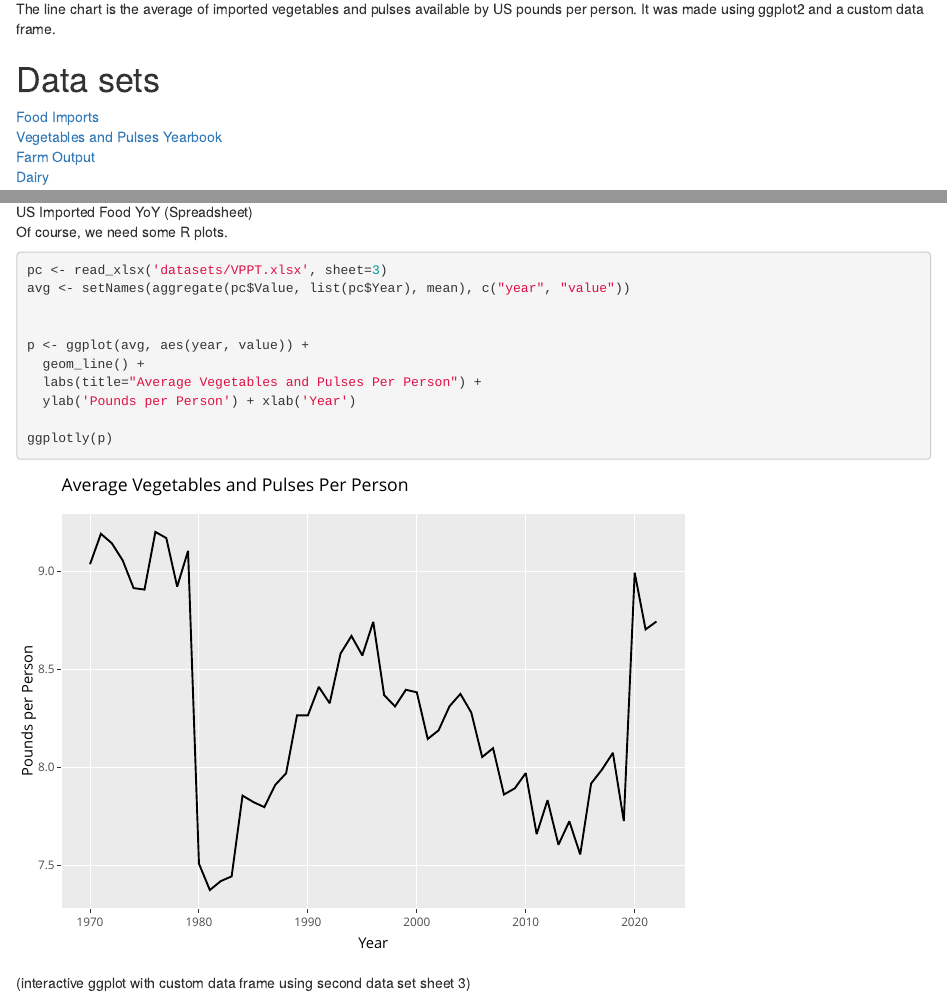
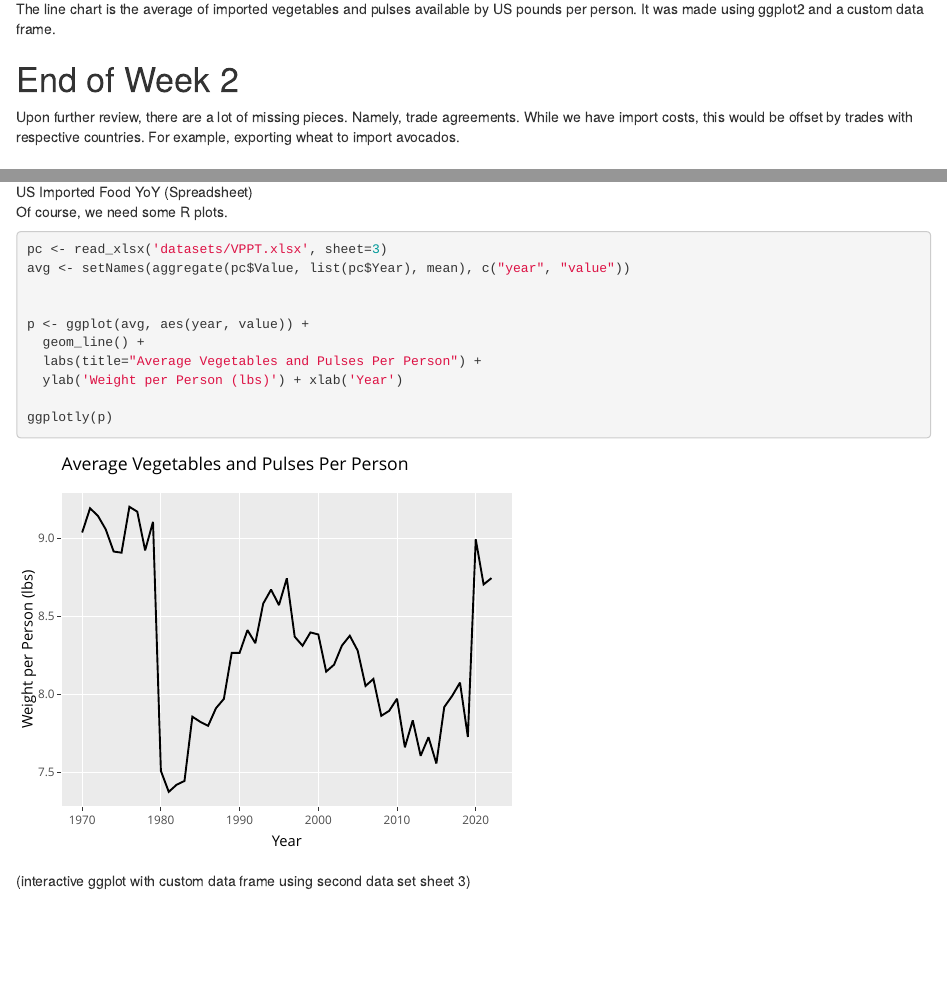
Before and after one commit to wjorden/wjorden.github.io, an R Markdown document (content/posts/capstones/import/index.Rmd): the page in a window 1100 px wide, from 930 px down, and a second part further down, joined at a grey line. Rendered offline with R 4.5, knitr and Pandoc, with nearby package versions.

Commit message:
added end of week 2, adjusted plotly chart size to better fit multiple screens

````diff
--- a/content/posts/capstones/import/index.Rmd
+++ b/content/posts/capstones/import/index.Rmd
@@ -45,6 +45,10 @@ The data is immense. As of right now, the data still requires some restructuring
 
 The line chart is the average of imported vegetables and pulses available by US pounds per person. It was made using ggplot2 and a custom data frame.
 
+# End of Week 2
+
+Upon further review, there are a lot of missing pieces. Namely, trade agreements. While we have import costs, this would be offset by trades with respective countries. For example, exporting wheat to import avocados.
+
 # Data sets
 
 [Food Imports](https://www.ers.usda.gov/data-products/u-s-food-imports/)\
@@ -59,7 +63,7 @@ The line chart is the average of imported vegetables and pulses available by US
 ![US Imported Food YoY (Spreadsheet)](img/US-Imported-Food-Price-Change.png)
 
 Of course, we need some R plots.
-```{r, echo=TRUE, message=FALSE, warning=FALSE}
+```{r echo=TRUE, out.height=400, out.width=500, message=FALSE, warning=FALSE}
 pc <- read_xlsx('datasets/VPPT.xlsx', sheet=3)
 avg <- setNames(aggregate(pc$Value, list(pc$Year), mean), c("year", "value"))
 
@@ -67,6 +71,6 @@ avg <- setNames(aggregate(pc$Value, list(pc$Year), mean), c("year", "value"))
 p <- ggplot(avg, aes(year, value)) +
   geom_line() +
   labs(title="Average Vegetables and Pulses Per Person") +
-  ylab('Pounds per Person') + xlab('Year')
+  ylab('Weight per Person (lbs)') + xlab('Year')
 
 ggplotly(p)
````
Also changed, not shown: content/posts/capstones/import/index.md, content/posts/capstones/import/index.Rmd (6 more changed lines), 1 other file.
